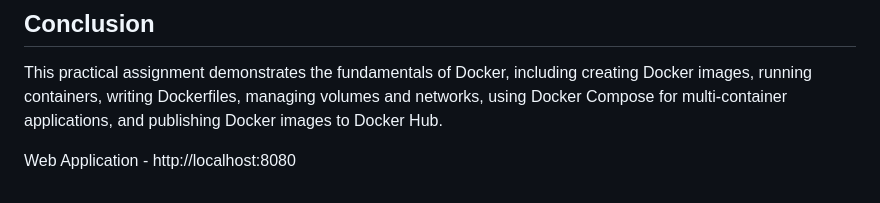
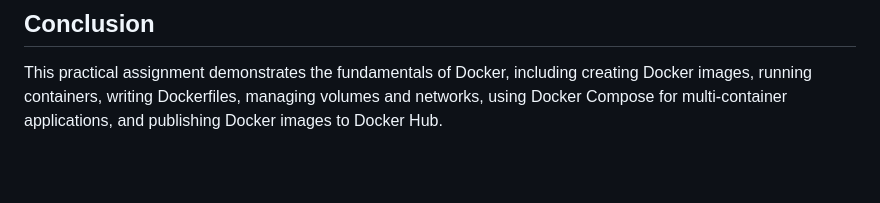
Before and after one commit to ankumpetvimala/docker-practical-assignment, a Markdown page: README.md, the part around the change. GitHub-like rendering; blank space fills up the shorter version.

```diff
--- a/README.md
+++ b/README.md
@@ -281,5 +281,3 @@ report/Docker_Practical_Report.pdf
 ## Conclusion
 
 This practical assignment demonstrates the fundamentals of Docker, including creating Docker images, running containers, writing Dockerfiles, managing volumes and networks, using Docker Compose for multi-container applications, and publishing Docker images to Docker Hub.
-
-Web Application - http://localhost:8080
```
